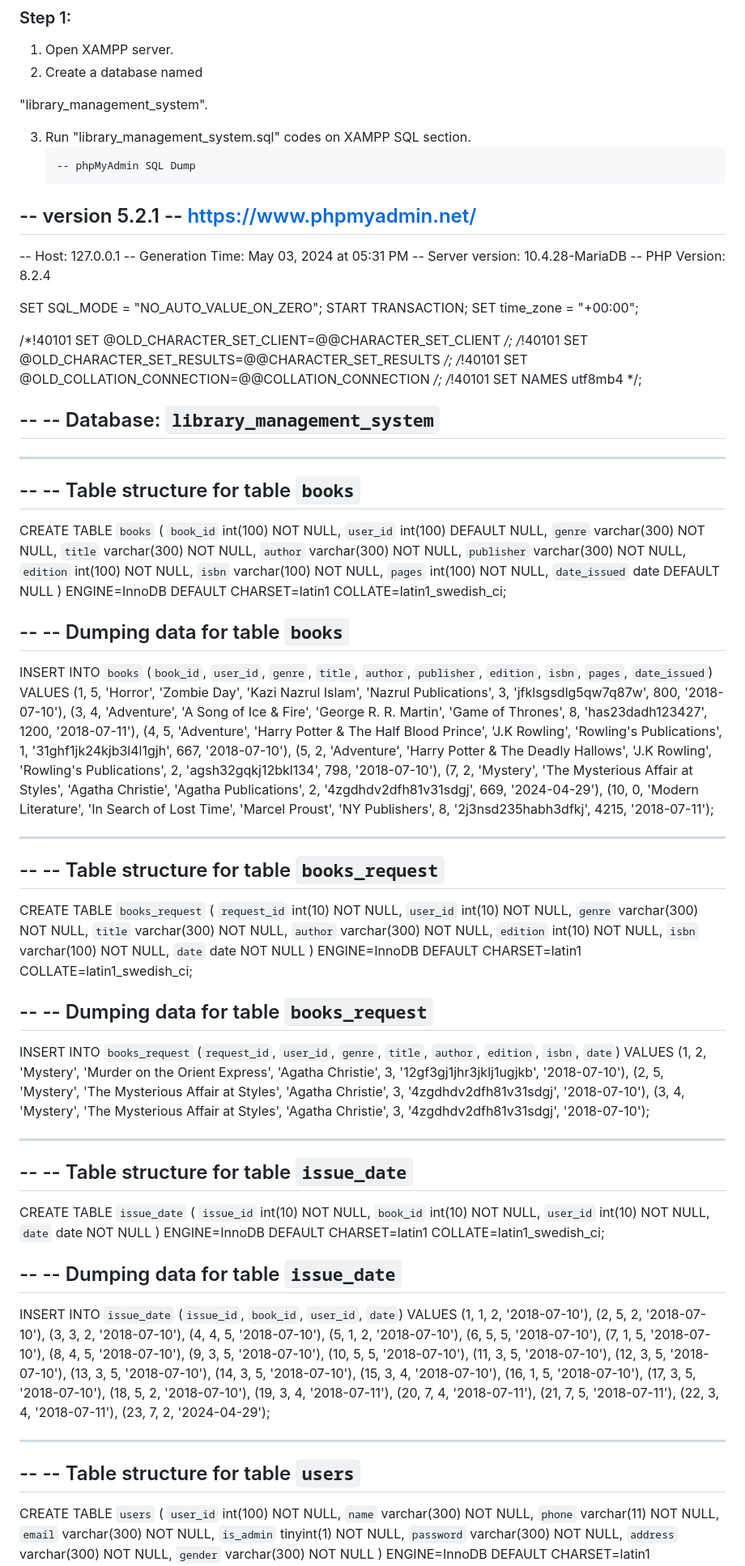
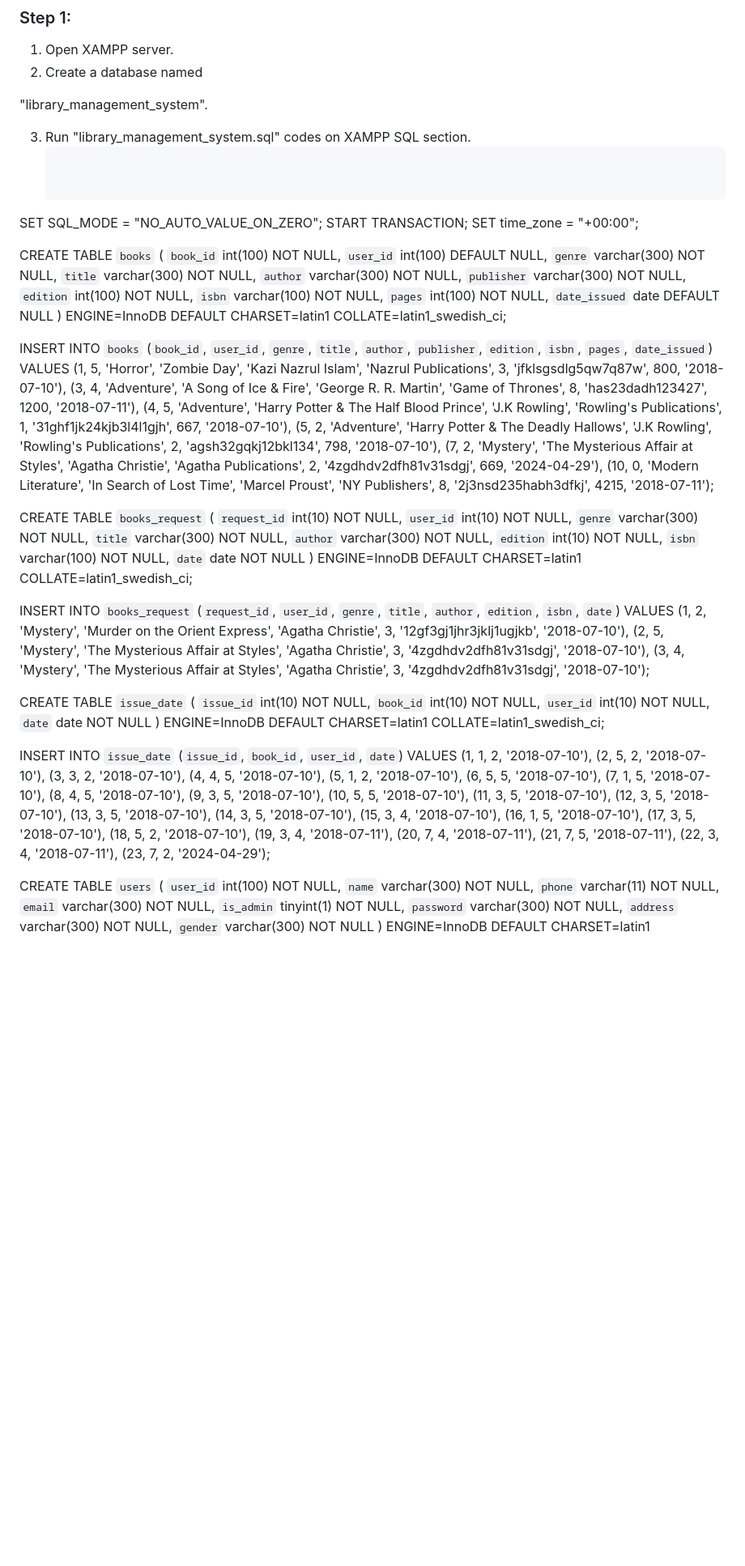
Before and after one commit to Souvik09022002/Node_library, a Markdown page: README.md, the part around one of its changes. Shown at 81% size. Rendered like a GitHub page; blank space fills up the shorter version.

````diff
--- a/README.md
+++ b/README.md
@@ -79,34 +79,11 @@ Users can create new accounts and log in via email and password. Once logged in,
 
 3. Run "library_management_system.sql"  codes  on XAMPP SQL section.
    ```sh
-   -- phpMyAdmin SQL Dump
--- version 5.2.1
--- https://www.phpmyadmin.net/
---
--- Host: 127.0.0.1
--- Generation Time: May 03, 2024 at 05:31 PM
--- Server version: 10.4.28-MariaDB
--- PHP Version: 8.2.4
+
 
 SET SQL_MODE = "NO_AUTO_VALUE_ON_ZERO";
 START TRANSACTION;
 SET time_zone = "+00:00";
-
-
-/*!40101 SET @OLD_CHARACTER_SET_CLIENT=@@CHARACTER_SET_CLIENT */;
-/*!40101 SET @OLD_CHARACTER_SET_RESULTS=@@CHARACTER_SET_RESULTS */;
-/*!40101 SET @OLD_COLLATION_CONNECTION=@@COLLATION_CONNECTION */;
-/*!40101 SET NAMES utf8mb4 */;
-
---
--- Database: `library_management_system`
---
-
--- --------------------------------------------------------
-
---
--- Table structure for table `books`
---
 
 CREATE TABLE `books` (
   `book_id` int(100) NOT NULL,
@@ -121,9 +98,7 @@ CREATE TABLE `books` (
   `date_issued` date DEFAULT NULL
 ) ENGINE=InnoDB DEFAULT CHARSET=latin1 COLLATE=latin1_swedish_ci;
 
---
--- Dumping data for table `books`
---
+
 
 INSERT INTO `books` (`book_id`, `user_id`, `genre`, `title`, `author`, `publisher`, `edition`, `isbn`, `pages`, `date_issued`) VALUES
 (1, 5, 'Horror', 'Zombie Day', 'Kazi Nazrul Islam', 'Nazrul Publications', 3, 'jfklsgsdlg5qw7q87w', 800, '2018-07-10'),
@@ -133,11 +108,8 @@ INSERT INTO `books` (`book_id`, `user_id`, `genre`, `title`, `author`, `publishe
 (7, 2, 'Mystery', 'The Mysterious Affair at Styles', 'Agatha Christie', 'Agatha Publications', 2, '4zgdhdv2dfh81v31sdgj', 669, '2024-04-29'),
 (10, 0, 'Modern Literature', 'In Search of Lost Time', 'Marcel Proust', 'NY Publishers', 8, '2j3nsd235habh3dfkj', 4215, '2018-07-11');
 
--- --------------------------------------------------------
 
---
--- Table structure for table `books_request`
---
+
 
 CREATE TABLE `books_request` (
   `request_id` int(10) NOT NULL,
@@ -150,20 +122,12 @@ CREATE TABLE `books_request` (
   `date` date NOT NULL
 ) ENGINE=InnoDB DEFAULT CHARSET=latin1 COLLATE=latin1_swedish_ci;
 
---
--- Dumping data for table `books_request`
---
 
 INSERT INTO `books_request` (`request_id`, `user_id`, `genre`, `title`, `author`, `edition`, `isbn`, `date`) VALUES
 (1, 2, 'Mystery', 'Murder on the Orient Express', 'Agatha Christie', 3, '12gf3gj1jhr3jklj1ugjkb', '2018-07-10'),
 (2, 5, 'Mystery', 'The Mysterious Affair at Styles', 'Agatha Christie', 3, '4zgdhdv2dfh81v31sdgj', '2018-07-10'),
 (3, 4, 'Mystery', 'The Mysterious Affair at Styles', 'Agatha Christie', 3, '4zgdhdv2dfh81v31sdgj', '2018-07-10');
 
--- --------------------------------------------------------
-
---
--- Table structure for table `issue_date`
---
 
 CREATE TABLE `issue_date` (
   `issue_id` int(10) NOT NULL,
@@ -172,9 +136,7 @@ CREATE TABLE `issue_date` (
   `date` date NOT NULL
 ) ENGINE=InnoDB DEFAULT CHARSET=latin1 COLLATE=latin1_swedish_ci;
 
---
--- Dumping data for table `issue_date`
---
+
 
 INSERT INTO `issue_date` (`issue_id`, `book_id`, `user_id`, `date`) VALUES
 (1, 1, 2, '2018-07-10'),
@@ -201,11 +163,6 @@ INSERT INTO `issue_date` (`issue_id`, `book_id`, `user_id`, `date`) VALUES
 (22, 3, 4, '2018-07-11'),
 (23, 7, 2, '2024-04-29');
 
--- --------------------------------------------------------
-
---
--- Table structure for table `users`
---
 
 CREATE TABLE `users` (
   `user_id` int(100) NOT NULL,
````
Also changed, not shown: other parts of README.md (+9 -36 lines).
